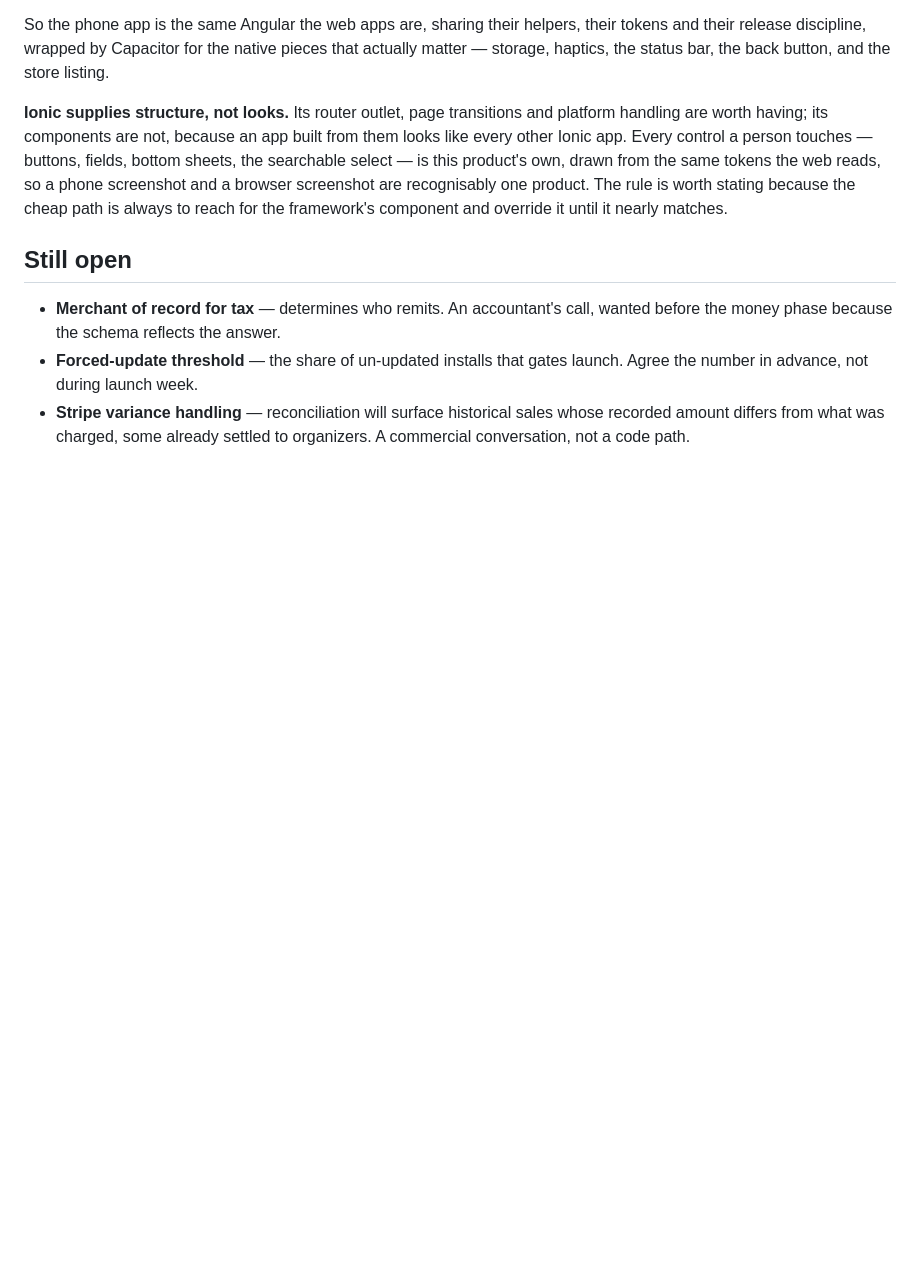
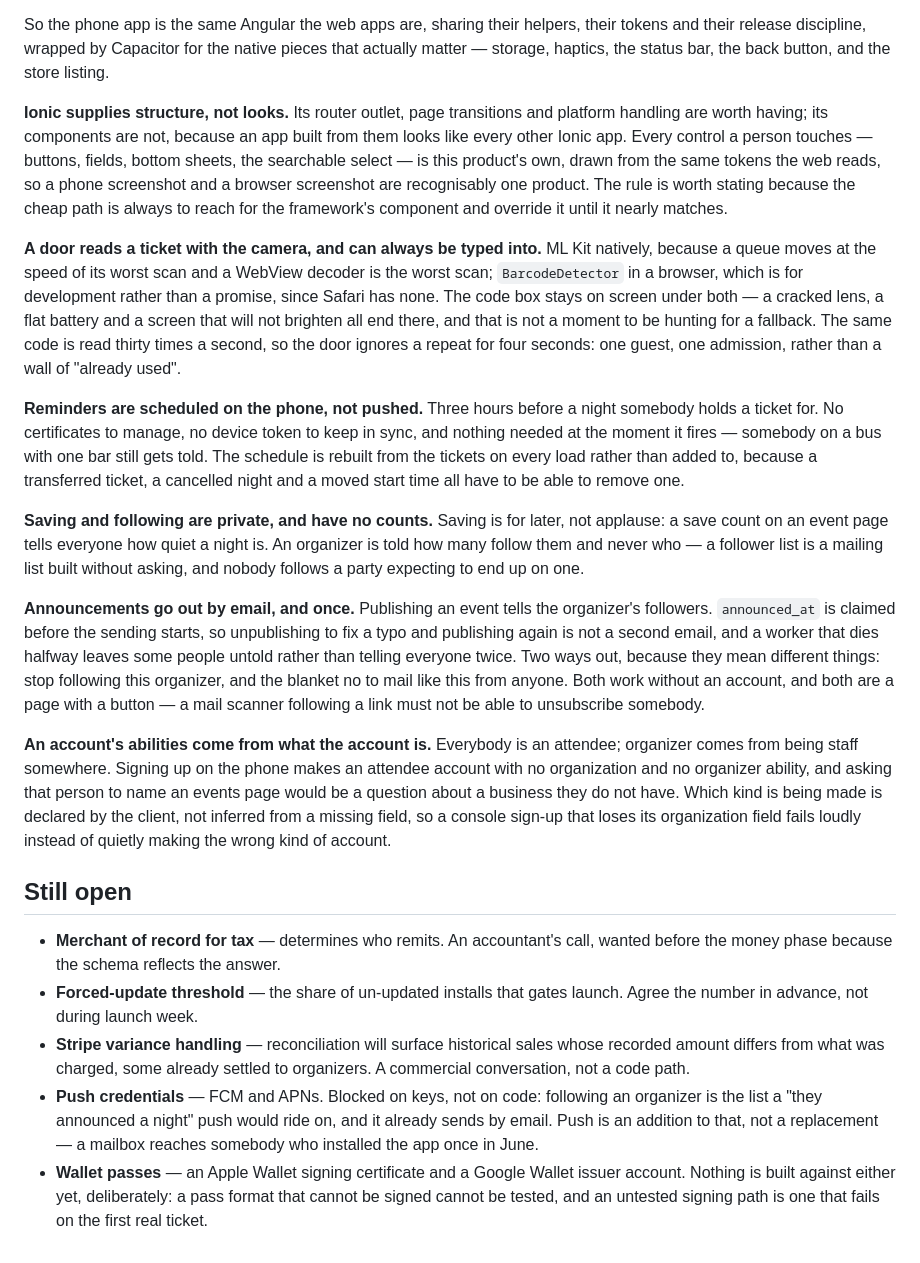
Before and after one commit to surdbells/myfiesta, a Markdown page: docs/DECISIONS.md, the part around the change. GitHub-like rendering; blank space fills up the shorter version.

Commit message:
Decisions: the phone app's half of the record
The log stopped at the choice of Angular over Flutter. What it had not
caught up with is everything decided since — how a door reads a ticket,
why reminders are scheduled rather than pushed, why saving and following
have no counts anywhere, and where an account's abilities come from.

Push credentials and wallet certificates join the open list. Both are
blocked on keys rather than on code, which is worth writing down so the
next person does not rediscover it.

Co-Authored-By: Claude Opus 5 <noreply@anthropic.com>

```diff
--- a/docs/DECISIONS.md
+++ b/docs/DECISIONS.md
@@ -149,6 +149,45 @@ and a browser screenshot are recognisably one product. The rule is worth
 stating because the cheap path is always to reach for the framework's
 component and override it until it nearly matches.
 
+**A door reads a ticket with the camera, and can always be typed into.** ML Kit
+natively, because a queue moves at the speed of its worst scan and a WebView
+decoder is the worst scan; `BarcodeDetector` in a browser, which is for
+development rather than a promise, since Safari has none. The code box stays on
+screen under both — a cracked lens, a flat battery and a screen that will not
+brighten all end there, and that is not a moment to be hunting for a fallback.
+The same code is read thirty times a second, so the door ignores a repeat for
+four seconds: one guest, one admission, rather than a wall of "already used".
+
+**Reminders are scheduled on the phone, not pushed.** Three hours before a
+night somebody holds a ticket for. No certificates to manage, no device token
+to keep in sync, and nothing needed at the moment it fires — somebody on a bus
+with one bar still gets told. The schedule is rebuilt from the tickets on every
+load rather than added to, because a transferred ticket, a cancelled night and
+a moved start time all have to be able to remove one.
+
+**Saving and following are private, and have no counts.** Saving is for later,
+not applause: a save count on an event page tells everyone how quiet a night
+is. An organizer is told how many follow them and never who — a follower list
+is a mailing list built without asking, and nobody follows a party expecting to
+end up on one.
+
+**Announcements go out by email, and once.** Publishing an event tells the
+organizer's followers. `announced_at` is claimed before the sending starts, so
+unpublishing to fix a typo and publishing again is not a second email, and a
+worker that dies halfway leaves some people untold rather than telling everyone
+twice. Two ways out, because they mean different things: stop following this
+organizer, and the blanket no to mail like this from anyone. Both work without
+an account, and both are a page with a button — a mail scanner following a link
+must not be able to unsubscribe somebody.
+
+**An account's abilities come from what the account is.** Everybody is an
+attendee; organizer comes from being staff somewhere. Signing up on the phone
+makes an attendee account with no organization and no organizer ability, and
+asking that person to name an events page would be a question about a business
+they do not have. Which kind is being made is declared by the client, not
+inferred from a missing field, so a console sign-up that loses its organization
+field fails loudly instead of quietly making the wrong kind of account.
+
 ## Still open
 
 - **Merchant of record for tax** — determines who remits. An accountant's call,
@@ -158,3 +197,11 @@ component and override it until it nearly matches.
 - **Stripe variance handling** — reconciliation will surface historical sales
   whose recorded amount differs from what was charged, some already settled to
   organizers. A commercial conversation, not a code path.
+- **Push credentials** — FCM and APNs. Blocked on keys, not on code: following
+  an organizer is the list a "they announced a night" push would ride on, and
+  it already sends by email. Push is an addition to that, not a replacement —
+  a mailbox reaches somebody who installed the app once in June.
+- **Wallet passes** — an Apple Wallet signing certificate and a Google Wallet
+  issuer account. Nothing is built against either yet, deliberately: a pass
+  format that cannot be signed cannot be tested, and an untested signing path
+  is one that fails on the first real ticket.
```
